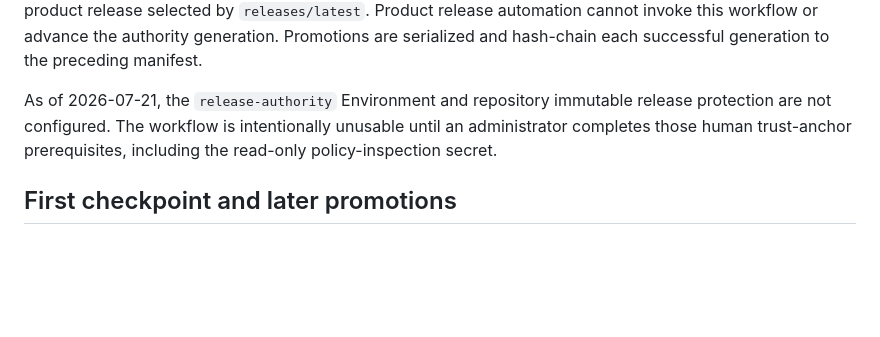
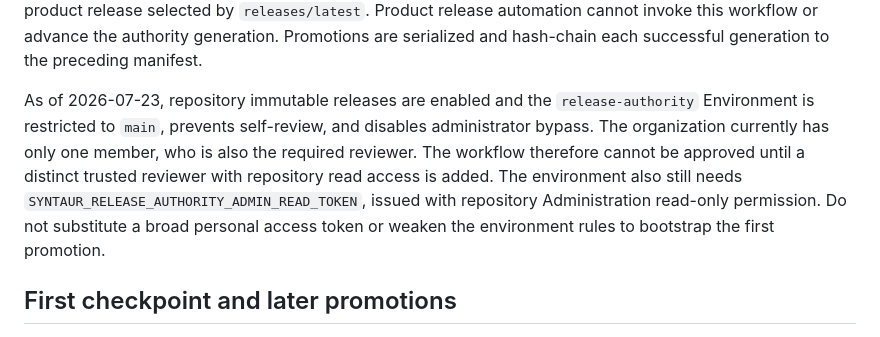
Before and after one commit to syntaur-systems/syntaur-dist, a Markdown page: RELEASE_AUTHORITY.md, the part around the change. Rendered like a GitHub page; blank space fills up the shorter version.

Commit message:
docs(release): record authority bootstrap state

```diff
--- a/RELEASE_AUTHORITY.md
+++ b/RELEASE_AUTHORITY.md
@@ -26,10 +26,15 @@ release. This cannot replace the product release selected by
 advance the authority generation. Promotions are serialized and hash-chain
 each successful generation to the preceding manifest.
 
-As of 2026-07-21, the `release-authority` Environment and repository immutable
-release protection are not configured. The workflow is intentionally unusable
-until an administrator completes those human trust-anchor prerequisites,
-including the read-only policy-inspection secret.
+As of 2026-07-23, repository immutable releases are enabled and the
+`release-authority` Environment is restricted to `main`, prevents self-review,
+and disables administrator bypass. The organization currently has only one
+member, who is also the required reviewer. The workflow therefore cannot be
+approved until a distinct trusted reviewer with repository read access is
+added. The environment also still needs
+`SYNTAUR_RELEASE_AUTHORITY_ADMIN_READ_TOKEN`, issued with repository
+Administration read-only permission. Do not substitute a broad personal access
+token or weaken the environment rules to bootstrap the first promotion.
 
 ## First checkpoint and later promotions
 
```
